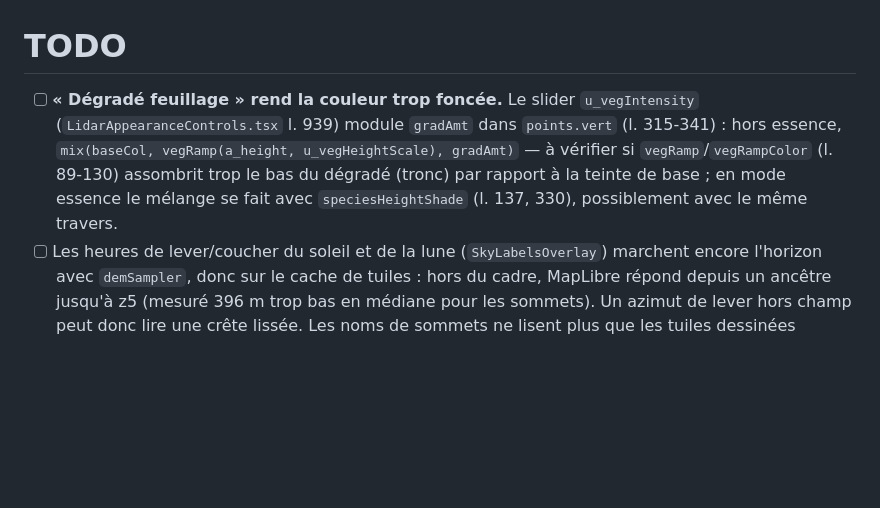
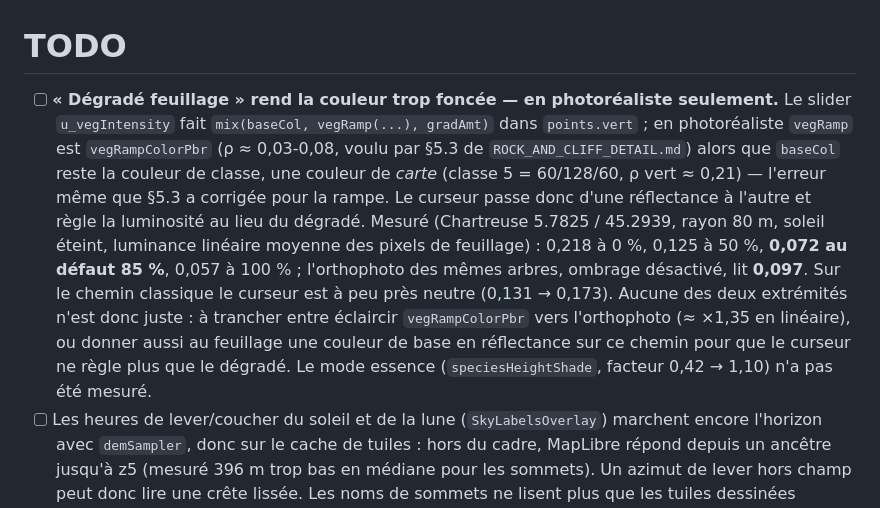
Before and after one commit to Plonk42/open-cairn, a Markdown page: docs/TODO.md, the part around the change. GitHub-like rendering; blank space fills up the shorter version.

Commit message:
docs: measure the foliage-gradient darkening and trace it to the photoreal ramp

```diff
--- a/docs/TODO.md
+++ b/docs/TODO.md
@@ -1,11 +1,20 @@
 # TODO
 
-- [ ] **« Dégradé feuillage » rend la couleur trop foncée.** Le slider `u_vegIntensity`
-      (`LidarAppearanceControls.tsx` l. 939) module `gradAmt` dans `points.vert` (l. 315-341) :
-      hors essence, `mix(baseCol, vegRamp(a_height, u_vegHeightScale), gradAmt)` — à vérifier
-      si `vegRamp`/`vegRampColor` (l. 89-130) assombrit trop le bas du dégradé (tronc) par
-      rapport à la teinte de base ; en mode essence le mélange se fait avec
-      `speciesHeightShade` (l. 137, 330), possiblement avec le même travers.
+- [ ] **« Dégradé feuillage » rend la couleur trop foncée — en photoréaliste seulement.**
+      Le slider `u_vegIntensity` fait `mix(baseCol, vegRamp(...), gradAmt)` dans
+      `points.vert` ; en photoréaliste `vegRamp` est `vegRampColorPbr` (ρ ≈ 0,03-0,08, voulu
+      par §5.3 de `ROCK_AND_CLIFF_DETAIL.md`) alors que `baseCol` reste la couleur de classe,
+      une couleur de *carte* (classe 5 = 60/128/60, ρ vert ≈ 0,21) — l'erreur même que §5.3
+      a corrigée pour la rampe. Le curseur passe donc d'une réflectance à l'autre et règle la
+      luminosité au lieu du dégradé. Mesuré (Chartreuse 5.7825 / 45.2939, rayon 80 m,
+      soleil éteint, luminance linéaire moyenne des pixels de feuillage) : 0,218 à 0 %,
+      0,125 à 50 %, **0,072 au défaut 85 %**, 0,057 à 100 % ; l'orthophoto des mêmes arbres,
+      ombrage désactivé, lit **0,097**. Sur le chemin classique le curseur est à peu près
+      neutre (0,131 → 0,173). Aucune des deux extrémités n'est donc juste : à trancher entre
+      éclaircir `vegRampColorPbr` vers l'orthophoto (≈ ×1,35 en linéaire), ou donner aussi
+      au feuillage une couleur de base en réflectance sur ce chemin pour que le curseur ne
+      règle plus que le dégradé. Le mode essence (`speciesHeightShade`, facteur 0,42 → 1,10)
+      n'a pas été mesuré.
 - [ ] Les heures de lever/coucher du soleil et de la lune (`SkyLabelsOverlay`) marchent
       encore l'horizon avec `demSampler`, donc sur le cache de tuiles : hors du cadre,
       MapLibre répond depuis un ancêtre jusqu'à z5 (mesuré 396 m trop bas en médiane pour
```
